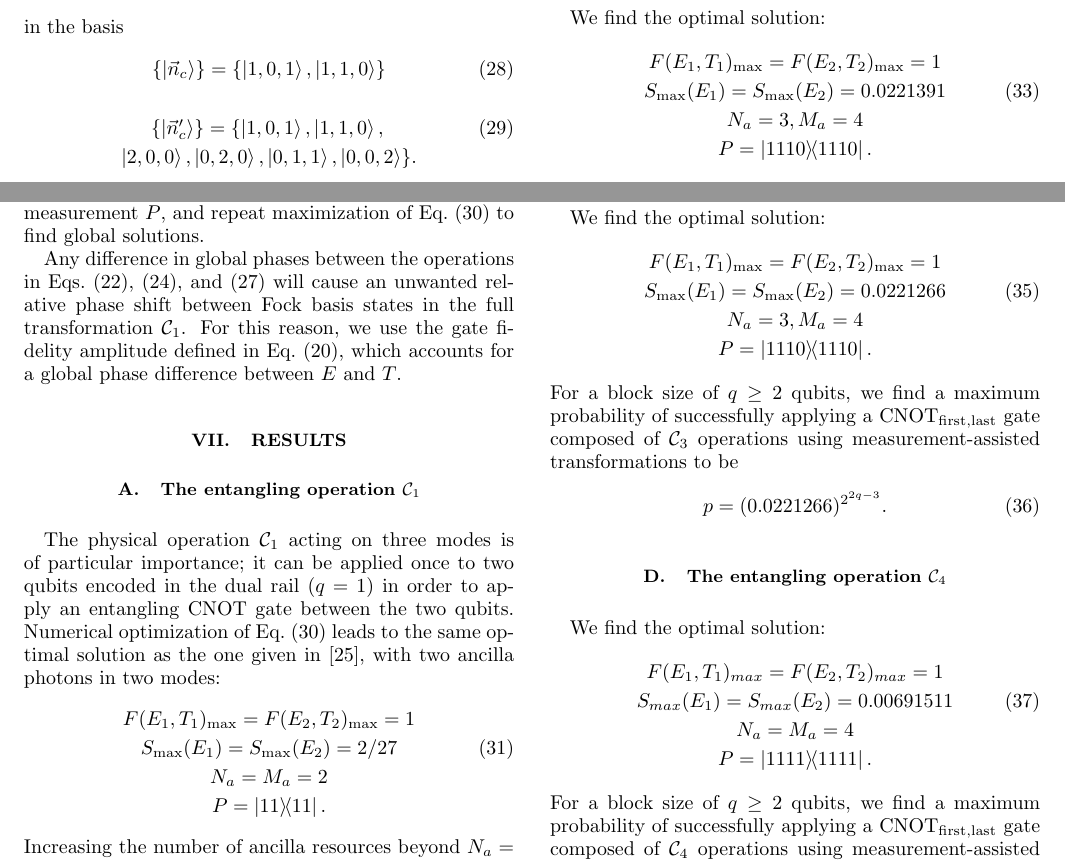
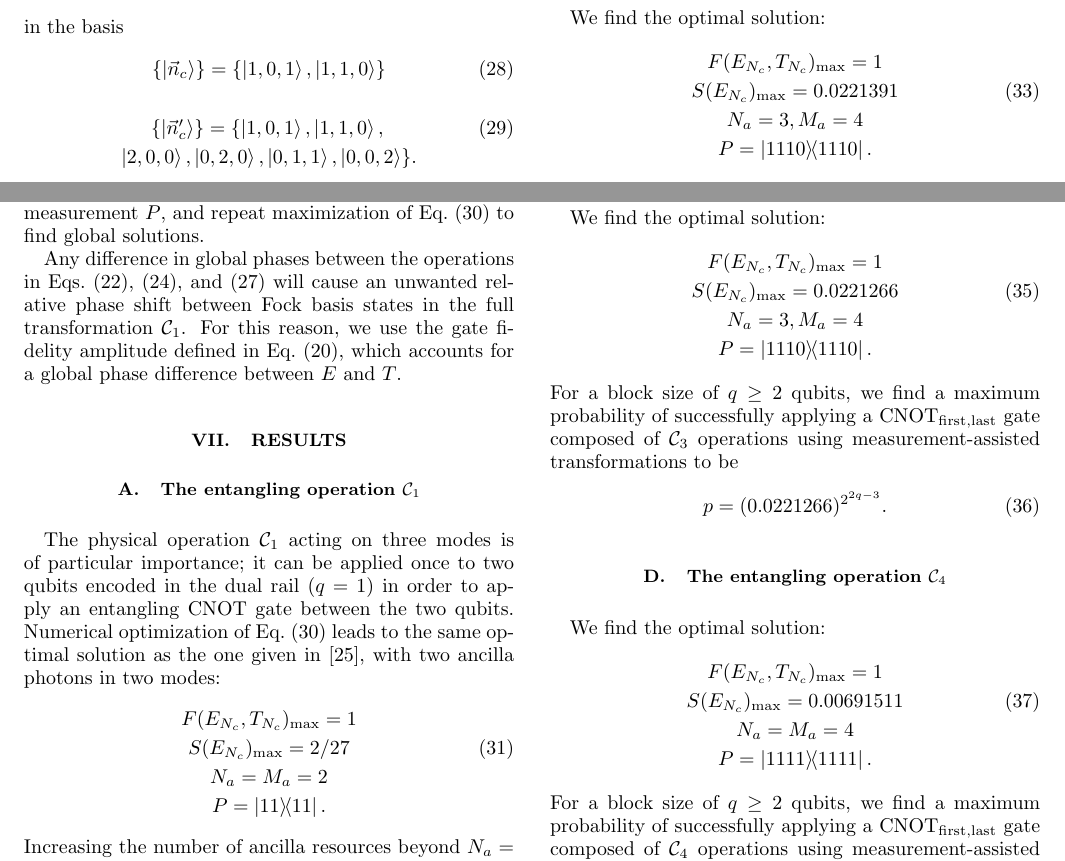
Before and after one commit to jsmith74/block-encoding, a LaTeX paper (EfficientLOSimulation.tex): two parts of page 6 of 9, joined at a grey line, cut so that both start at the same text. Compiled offline with pdfLaTeX.

Commit message:
fixed formatting in results section. DO NOT FORGET TO CHANGE THIS IF REFS SEND YOU A CHANGED COPY OF THIS

```diff
--- a/EfficientLOSimulation.tex
+++ b/EfficientLOSimulation.tex
@@ -423,8 +423,8 @@ Any difference in global phases between the operations in Eqs.~(\ref{Free Operat
 \subsection{The entangling operation $\mathcal{C}_1$}
 The physical operation $\mathcal{C}_1$ acting on three modes is of particular importance; it can be applied once to two qubits encoded in the dual rail ($q=1$) in order to apply an entangling $\mbox{CNOT}$ gate between the two qubits. Numerical optimization of Eq.~(\ref{Merit Function For Blocks}) leads to the same optimal solution as the one given in~\cite{Uskov}, with two ancilla photons in two modes:
 \begin{eqnarray}
-& F(E_1,T_1)_{\rm max} = F(E_2,T_2)_{\rm max} = 1 \nonumber \\
-& S_{\rm max}(E_1) = S_{\rm max}(E_2) = 2/27 \\
+& F(E_{N_c},T_{N_c})_{\rm max} = 1 \nonumber \\
+& S(E_{N_c})_{\rm max} = 2/27 \\
 & N_a=M_a=2 \nonumber \\
 & P = \outerproduct{11}{11} \nonumber	.
 \end{eqnarray}
@@ -436,8 +436,8 @@ p = (2/27)^{2^{2q-2}}.
 \subsection{The entangling operation $\mathcal{C}_2$}
 We find the optimal solution:
 \begin{eqnarray}
-& F(E_1,T_1)_{\rm max} = F(E_2,T_2)_{\rm max} = 1 \nonumber \\
-&S_{\rm max}(E_1) = S_{\rm max}(E_2) = 0.0221391 \\
+& F(E_{N_c},T_{N_c})_{\rm max} = 1 \nonumber \\
+& S(E_{N_c})_{\rm max} = 0.0221391 \\
 &N_a = 3,M_a=4 \nonumber \\
 &P = \outerproduct{1110}{1110} \nonumber	.
 \end{eqnarray}
@@ -449,8 +449,8 @@ p = (0.0221391)^{2^{2q-3}}.
 \subsection{The entangling operation $\mathcal{C}_3$}
 We find the optimal solution:
 \begin{eqnarray}
-& F(E_1,T_1)_{\rm max} = F(E_2,T_2)_{\rm max} = 1 \nonumber \\
-& S_{\rm max}(E_1) = S_{\rm max}(E_2) = 0.0221266 \\
+& F(E_{N_c},T_{N_c})_{\rm max} = 1 \nonumber \\
+& S(E_{N_c})_{\rm max} = 0.0221266 \\
 & N_a = 3,M_a=4 \nonumber \\
 & P = \outerproduct{1110}{1110} .\nonumber
 \end{eqnarray}
@@ -462,8 +462,8 @@ p = (0.0221266)^{2^{2q-3}}.
 \subsection{The entangling operation $\mathcal{C}_4$}
 We find the optimal solution:
  \begin{eqnarray}
- & F(E_1,T_1)_{max} = F(E_2,T_2)_{max} = 1 \nonumber\\
- & S_{max}(E_1) = S_{max}(E_2) = 0.00691511 \\
+ & F(E_{N_c},T_{N_c})_{\rm max} = 1 \nonumber\\
+ & S(E_{N_c})_{\rm max} = 0.00691511 \\
  & N_a = M_a=4 \nonumber\\
  & P = \outerproduct{1111}{1111}. \nonumber
  \end{eqnarray}
```
